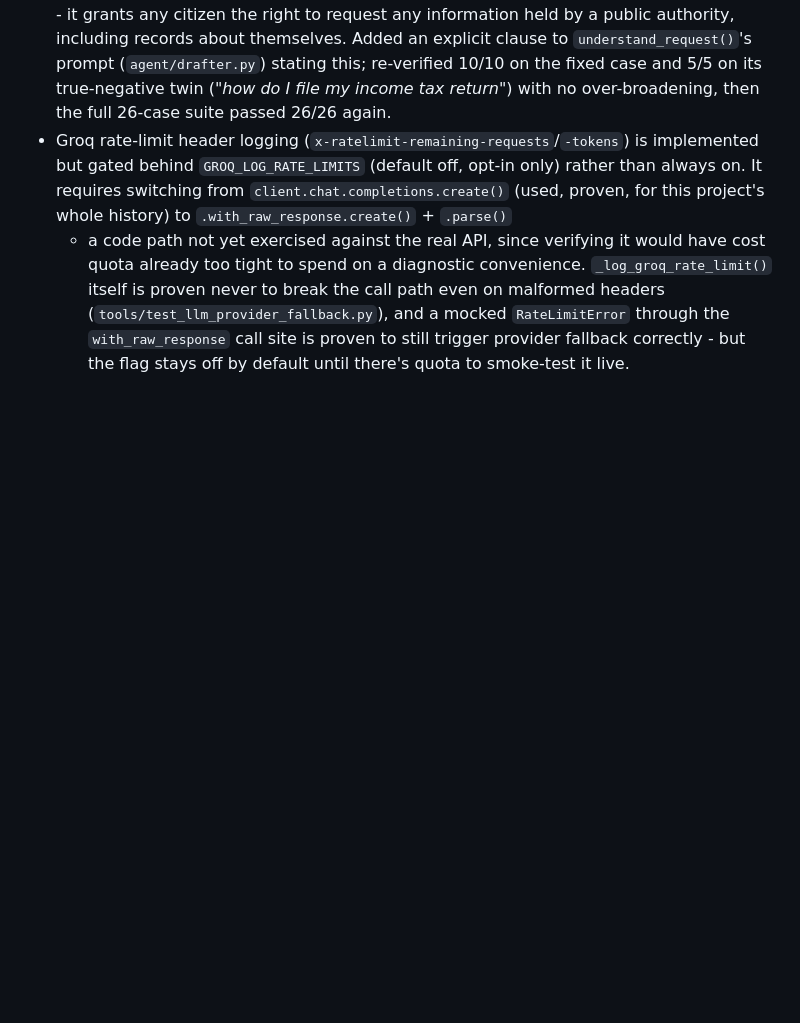
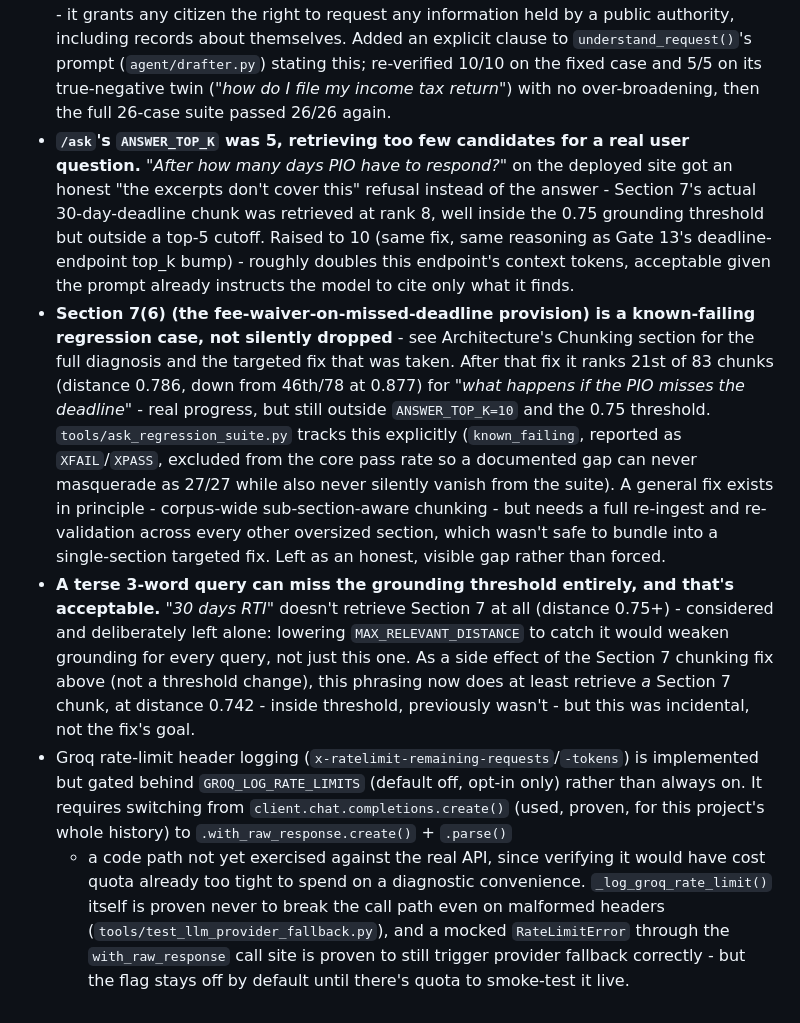
Before and after one commit to Prathamesh250205/rti-sahayak, a Markdown page: README.md, the part around one of its changes. Rendered like a GitHub page; blank space fills up the shorter version.

```diff
--- a/README.md
+++ b/README.md
@@ -356,6 +390,32 @@ repo declares that the key is required but never carries its value).
   to `understand_request()`'s prompt (`agent/drafter.py`) stating this; re-verified 10/10
   on the fixed case and 5/5 on its true-negative twin (*"how do I file my income tax
   return"*) with no over-broadening, then the full 26-case suite passed 26/26 again.
+- **`/ask`'s `ANSWER_TOP_K` was 5, retrieving too few candidates for a real user
+  question.** *"After how many days PIO have to respond?"* on the deployed site got an
+  honest "the excerpts don't cover this" refusal instead of the answer - Section 7's
+  actual 30-day-deadline chunk was retrieved at rank 8, well inside the 0.75 grounding
+  threshold but outside a top-5 cutoff. Raised to 10 (same fix, same reasoning as Gate
+  13's deadline-endpoint top_k bump) - roughly doubles this endpoint's context tokens,
+  acceptable given the prompt already instructs the model to cite only what it finds.
+- **Section 7(6) (the fee-waiver-on-missed-deadline provision) is a known-failing
+  regression case, not silently dropped** - see Architecture's Chunking section for the
+  full diagnosis and the targeted fix that was taken. After that fix it ranks 21st of 83
+  chunks (distance 0.786, down from 46th/78 at 0.877) for *"what happens if the PIO
+  misses the deadline"* - real progress, but still outside `ANSWER_TOP_K=10` and the
+  0.75 threshold. `tools/ask_regression_suite.py` tracks this explicitly
+  (`known_failing`, reported as `XFAIL`/`XPASS`, excluded from the core pass rate so a
+  documented gap can never masquerade as 27/27 while also never silently vanish from the
+  suite). A general fix exists in principle - corpus-wide sub-section-aware chunking -
+  but needs a full re-ingest and re-validation across every other oversized section,
+  which wasn't safe to bundle into a single-section targeted fix. Left as an honest,
+  visible gap rather than forced.
+- **A terse 3-word query can miss the grounding threshold entirely, and that's
+  acceptable.** *"30 days RTI"* doesn't retrieve Section 7 at all (distance 0.75+) -
+  considered and deliberately left alone: lowering `MAX_RELEVANT_DISTANCE` to catch it
+  would weaken grounding for every query, not just this one. As a side effect of the
+  Section 7 chunking fix above (not a threshold change), this phrasing now does at least
+  retrieve *a* Section 7 chunk, at distance 0.742 - inside threshold, previously wasn't -
+  but this was incidental, not the fix's goal.
 - Groq rate-limit header logging (`x-ratelimit-remaining-requests`/`-tokens`) is
   implemented but gated behind `GROQ_LOG_RATE_LIMITS` (default off, opt-in only) rather
   than always on. It requires switching from `client.chat.completions.create()` (used,
```
Also changed, not shown: other parts of README.md (+36 -2 lines).
